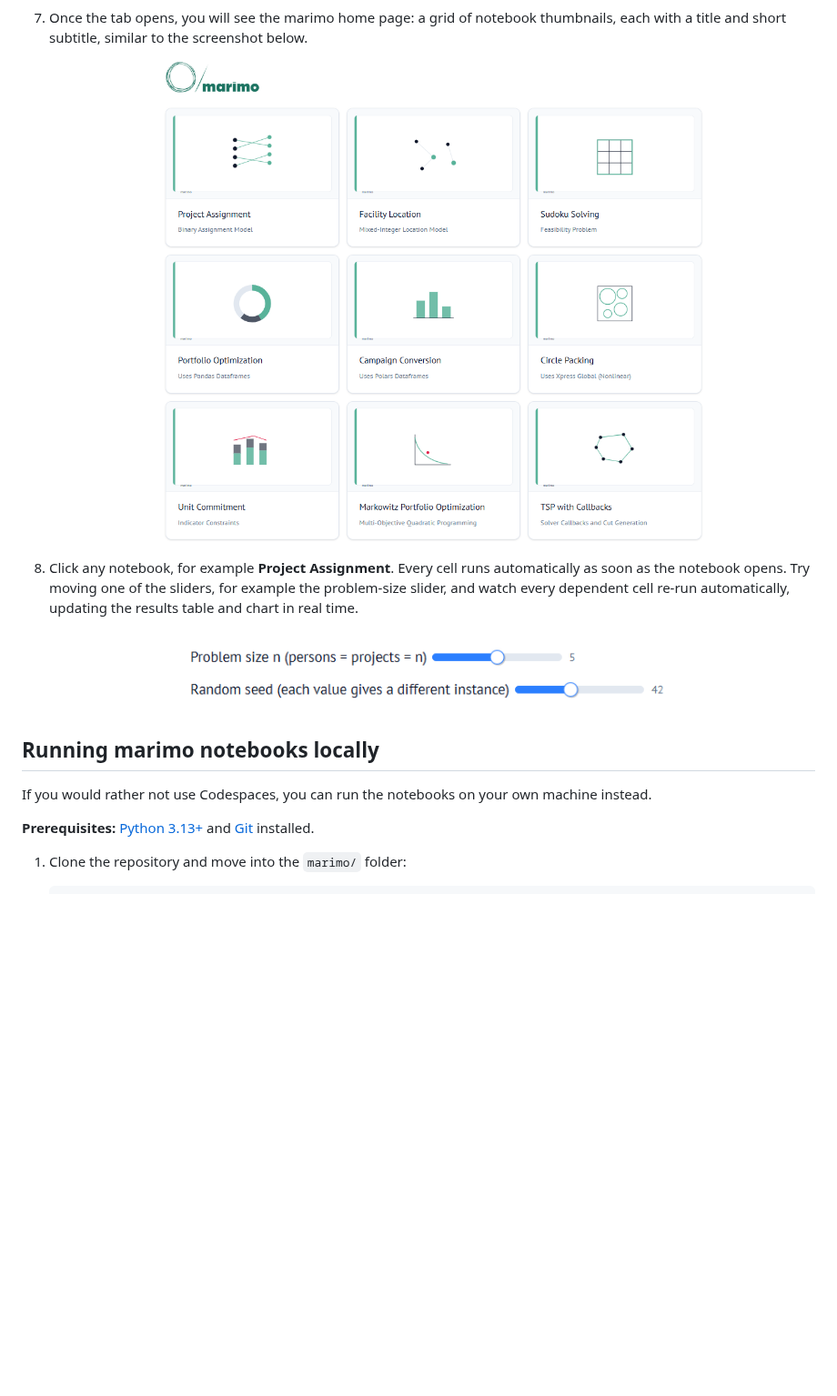
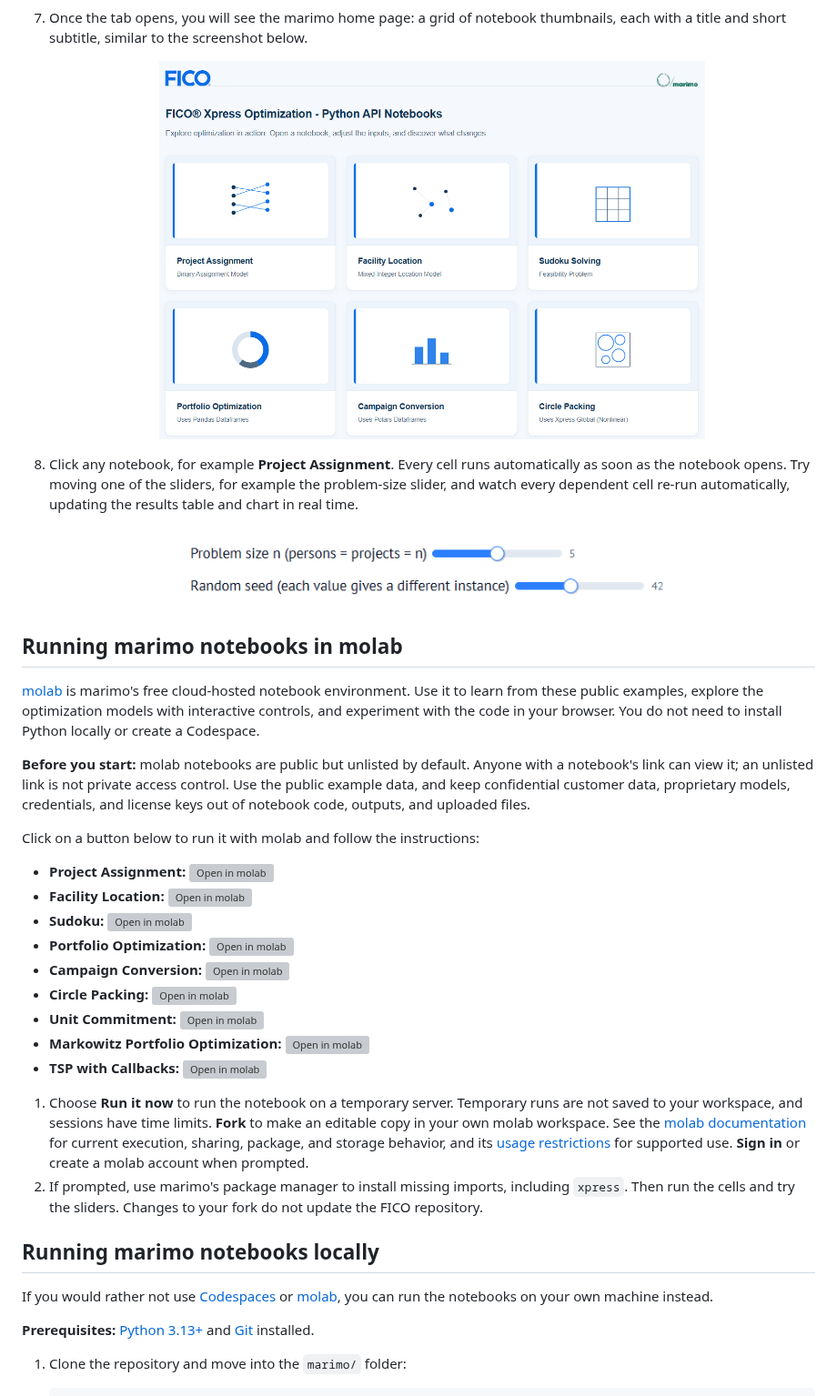
Before and after one commit to fico-xpress/python-notebooks, a Markdown page: marimo/README.md, the part around one of its changes. Shown at 91% size. Rendered like a GitHub page; pictures changed too: marimo/docs/images/marimo_home.png; blank space fills up the shorter version; grey boxes are pictures that could not be loaded.

Commit message:
Update marimo README molab section and refresh screenshot

```diff
--- a/marimo/README.md
+++ b/marimo/README.md
@@ -79,9 +47,30 @@ Please note that the creation of the codespace may take 3-4 minutes; we ask for
 
    <p align="center"><img src="docs/images/controls.png" alt="assignment notebook controls with sliders" width="550"></p>
 
+## Running marimo notebooks in molab
+
+[molab](https://molab.marimo.io/) is marimo's free cloud-hosted notebook environment. Use it to learn from these public examples, explore the optimization models with interactive controls, and experiment with the code in your browser. You do not need to install Python locally or create a Codespace.
+
+**Before you start:** molab notebooks are public but unlisted by default. Anyone with a notebook's link can view it; an unlisted link is not private access control. Use the public example data, and keep confidential customer data, proprietary models, credentials, and license keys out of notebook code, outputs, and uploaded files.
+
+Click on a button below to run it with molab and follow the instructions:
+
+* **Project Assignment:** [![Open in molab](https://marimo.io/molab-shield.svg)](https://molab.marimo.io/github/fico-xpress/python-notebooks/blob/main/marimo/01_assignment.py)
+* **Facility Location:** [![Open in molab](https://marimo.io/molab-shield.svg)](https://molab.marimo.io/github/fico-xpress/python-notebooks/blob/main/marimo/02_facility_location.py)
+* **Sudoku:** [![Open in molab](https://marimo.io/molab-shield.svg)](https://molab.marimo.io/github/fico-xpress/python-notebooks/blob/main/marimo/03_sudoku.py)
+* **Portfolio Optimization:** [![Open in molab](https://marimo.io/molab-shield.svg)](https://molab.marimo.io/github/fico-xpress/python-notebooks/blob/main/marimo/04_portfolio_pandas.py)
+* **Campaign Conversion:** [![Open in molab](https://marimo.io/molab-shield.svg)](https://molab.marimo.io/github/fico-xpress/python-notebooks/blob/main/marimo/05_campaign_polars.py)
+* **Circle Packing:** [![Open in molab](https://marimo.io/molab-shield.svg)](https://molab.marimo.io/github/fico-xpress/python-notebooks/blob/main/marimo/06_circle_packing.py)
+* **Unit Commitment:** [![Open in molab](https://marimo.io/molab-shield.svg)](https://molab.marimo.io/github/fico-xpress/python-notebooks/blob/main/marimo/07_unitcommitment_indicators.py)
+* **Markowitz Portfolio Optimization:** [![Open in molab](https://marimo.io/molab-shield.svg)](https://molab.marimo.io/github/fico-xpress/python-notebooks/blob/main/marimo/08_markowitz_multiobj.py)
+* **TSP with Callbacks:** [![Open in molab](https://marimo.io/molab-shield.svg)](https://molab.marimo.io/github/fico-xpress/python-notebooks/blob/main/marimo/09_tsp_callbacks.py)
+
+1. Choose **Run it now** to run the notebook on a temporary server. Temporary runs are not saved to your workspace, and sessions have time limits. **Fork** to make an editable copy in your own molab workspace. See the [molab documentation](https://docs.marimo.io/guides/molab/) for current execution, sharing, package, and storage behavior, and its [usage restrictions](https://molab.marimo.io/pages/molab/restrictions) for supported use. **Sign in** or create a molab account when prompted.
+2. If prompted, use marimo's package manager to install missing imports, including `xpress`. Then run the cells and try the sliders. Changes to your fork do not update the FICO repository.
+
 ## Running marimo notebooks locally
 
-If you would rather not use Codespaces, you can run the notebooks on your own machine instead.
+If you would rather not use [Codespaces](#running-marimo-notebooks-in-github-codespaces) or [molab](#running-marimo-notebooks-in-molab), you can run the notebooks on your own machine instead.
 
 **Prerequisites:** [Python 3.13+](https://www.python.org/downloads/) and [Git](https://git-scm.com/downloads) installed.
 
```
Also changed, not shown: other parts of marimo/README.md (+1 -33 lines), README.md (+2 -12 lines).
